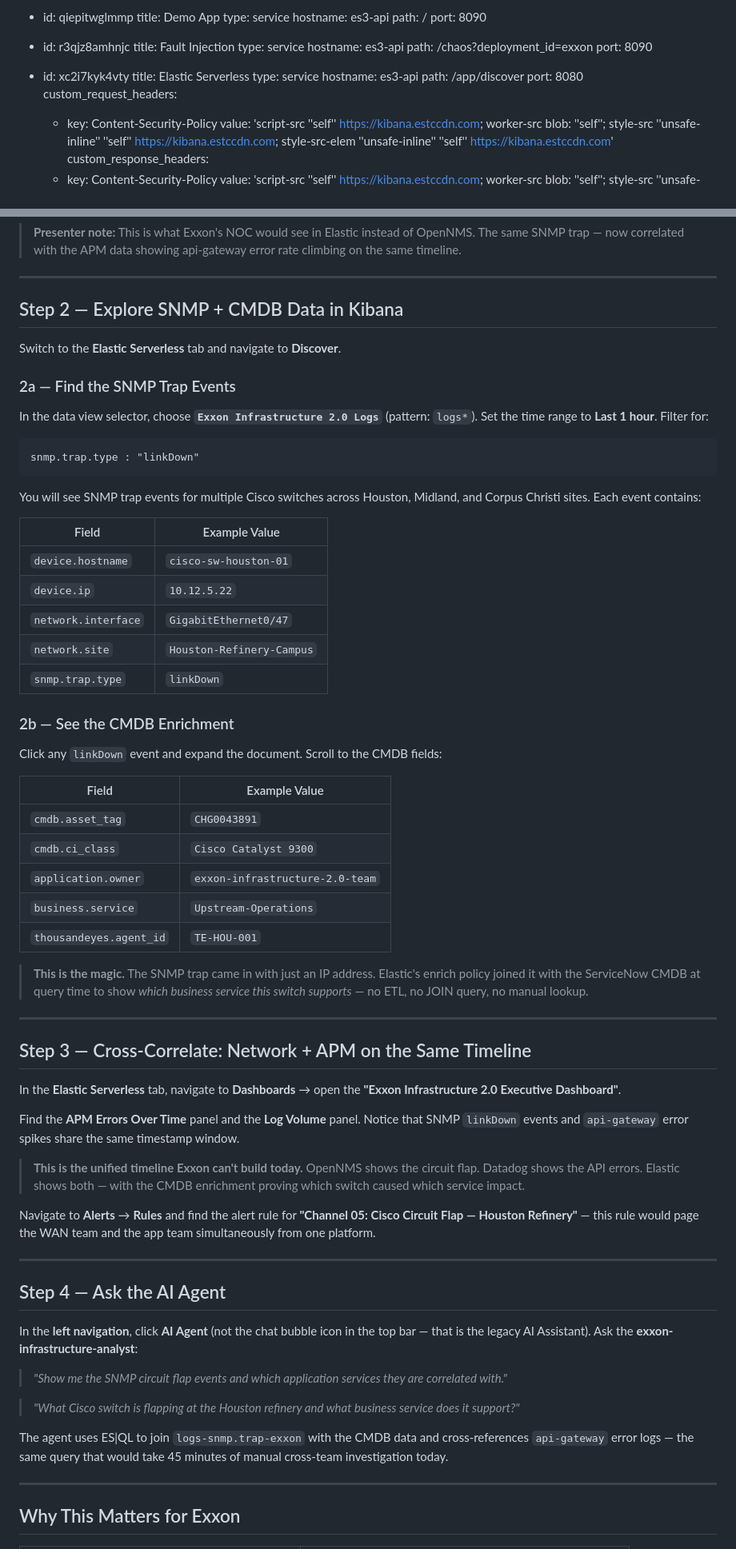
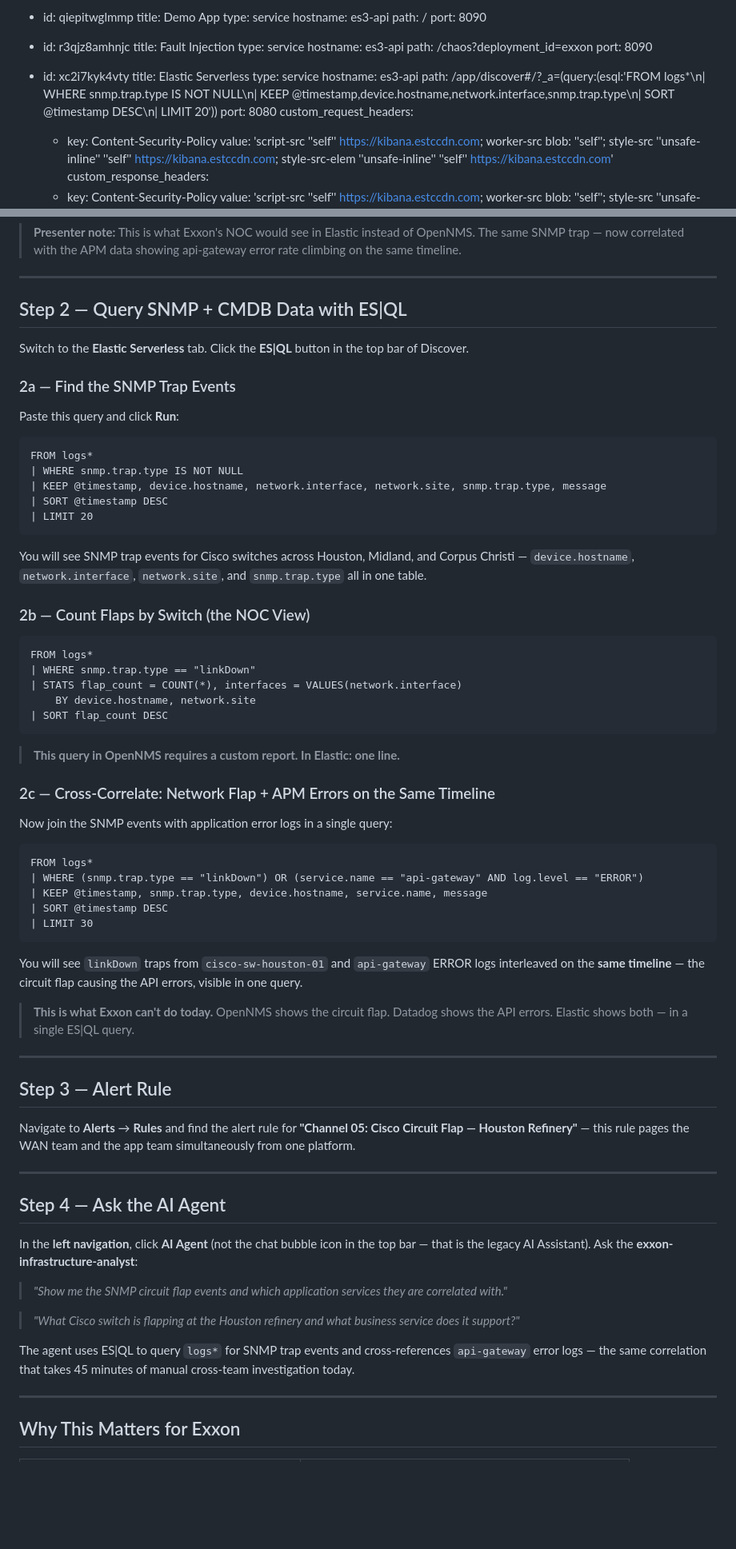
Before and after one commit to poulsbopete/exxon-demo, a Markdown page: 02-legacy-snmp-network/assignment.md, 2 parts joined by grey strips. Shown at 80% size. Drawn GitHub-style; blank space fills up the shorter version.

Commit message:
refactor: rewrite Ch2 exploration as ES|QL queries
Replace KQL filter + Discover UI flow with three progressive ES|QL queries:
1. Raw SNMP trap events (FROM logs* | WHERE snmp.trap.type IS NOT NULL)
2. Flap count by switch — the NOC summary view
3. Cross-correlation: linkDown + api-gateway errors on one timeline

Point Elastic Serverless tab directly at ES|QL Discover.
Each query is copy-paste ready with a presenter talking point.

Made-with: Cursor

````diff
--- a/02-legacy-snmp-network/assignment.md
+++ b/02-legacy-snmp-network/assignment.md
@@ -95,7 +95,7 @@ tabs:
   title: Elastic Serverless
   type: service
   hostname: es3-api
-  path: /app/discover
+  path: /app/discover#/?_a=(query:(esql:'FROM logs*\n| WHERE snmp.trap.type IS NOT NULL\n| KEEP @timestamp,device.hostname,network.interface,snmp.trap.type\n| SORT @timestamp DESC\n| LIMIT 20'))
   port: 8080
   custom_request_headers:
   - key: Content-Security-Policy
@@ -146,65 +146,65 @@ channels. Activate **Channel 5 — Cisco Circuit Flap (Houston Refinery)**:
 
 ---
 
-## Step 2 — Explore SNMP + CMDB Data in Kibana
+## Step 2 — Query SNMP + CMDB Data with ES|QL
 
-Switch to the **Elastic Serverless** tab and navigate to **Discover**.
+Switch to the **Elastic Serverless** tab. Click the **ES|QL** button in the
+top bar of Discover.
 
 ### 2a — Find the SNMP Trap Events
 
-In the data view selector, choose **`Exxon Infrastructure 2.0 Logs`** (pattern: `logs*`).
-Set the time range to **Last 1 hour**. Filter for:
+Paste this query and click **Run**:
 
-```
-snmp.trap.type : "linkDown"
+```esql
+FROM logs*
+| WHERE snmp.trap.type IS NOT NULL
+| KEEP @timestamp, device.hostname, network.interface, network.site, snmp.trap.type, message
+| SORT @timestamp DESC
+| LIMIT 20
 ```
 
-You will see SNMP trap events for multiple Cisco switches across Houston,
-Midland, and Corpus Christi sites. Each event contains:
+You will see SNMP trap events for Cisco switches across Houston, Midland,
+and Corpus Christi — `device.hostname`, `network.interface`, `network.site`,
+and `snmp.trap.type` all in one table.
 
-| Field | Example Value |
-|---|---|
-| `device.hostname` | `cisco-sw-houston-01` |
-| `device.ip` | `10.12.5.22` |
-| `network.interface` | `GigabitEthernet0/47` |
-| `network.site` | `Houston-Refinery-Campus` |
-| `snmp.trap.type` | `linkDown` |
+### 2b — Count Flaps by Switch (the NOC View)
 
-### 2b — See the CMDB Enrichment
+```esql
+FROM logs*
+| WHERE snmp.trap.type == "linkDown"
+| STATS flap_count = COUNT(*), interfaces = VALUES(network.interface)
+    BY device.hostname, network.site
+| SORT flap_count DESC
+```
 
-Click any `linkDown` event and expand the document. Scroll to the CMDB fields:
+> **This query in OpenNMS requires a custom report. In Elastic: one line.**
 
-| Field | Example Value |
-|---|---|
-| `cmdb.asset_tag` | `CHG0043891` |
-| `cmdb.ci_class` | `Cisco Catalyst 9300` |
-| `application.owner` | `exxon-infrastructure-2.0-team` |
-| `business.service` | `Upstream-Operations` |
-| `thousandeyes.agent_id` | `TE-HOU-001` |
+### 2c — Cross-Correlate: Network Flap + APM Errors on the Same Timeline
 
-> **This is the magic.** The SNMP trap came in with just an IP address.
-> Elastic's enrich policy joined it with the ServiceNow CMDB at query time
-> to show *which business service this switch supports* — no ETL, no JOIN
-> query, no manual lookup.
+Now join the SNMP events with application error logs in a single query:
+
+```esql
+FROM logs*
+| WHERE (snmp.trap.type == "linkDown") OR (service.name == "api-gateway" AND log.level == "ERROR")
+| KEEP @timestamp, snmp.trap.type, device.hostname, service.name, message
+| SORT @timestamp DESC
+| LIMIT 30
+```
+
+You will see `linkDown` traps from `cisco-sw-houston-01` and `api-gateway`
+ERROR logs interleaved on the **same timeline** — the circuit flap causing
+the API errors, visible in one query.
+
+> **This is what Exxon can't do today.** OpenNMS shows the circuit flap.
+> Datadog shows the API errors. Elastic shows both — in a single ES|QL query.
 
 ---
 
-## Step 3 — Cross-Correlate: Network + APM on the Same Timeline
-
-In the **Elastic Serverless** tab, navigate to **Dashboards** → open the
-**"Exxon Infrastructure 2.0 Executive Dashboard"**.
-
-Find the **APM Errors Over Time** panel and the **Log Volume** panel. Notice
-that SNMP `linkDown` events and `api-gateway` error spikes share the same
-timestamp window.
-
-> **This is the unified timeline Exxon can't build today.** OpenNMS shows
-> the circuit flap. Datadog shows the API errors. Elastic shows both —
-> with the CMDB enrichment proving which switch caused which service impact.
+## Step 3 — Alert Rule
 
 Navigate to **Alerts** → **Rules** and find the alert rule for
-**"Channel 05: Cisco Circuit Flap — Houston Refinery"** — this rule would
-page the WAN team and the app team simultaneously from one platform.
+**"Channel 05: Cisco Circuit Flap — Houston Refinery"** — this rule pages
+the WAN team and the app team simultaneously from one platform.
 
 ---
 
@@ -219,9 +219,9 @@ In the **left navigation**, click **AI Agent** (not the chat bubble icon in the
 > *"What Cisco switch is flapping at the Houston refinery and what business
 > service does it support?"*
 
-The agent uses ES|QL to join `logs-snmp.trap-exxon` with the CMDB data
-and cross-references `api-gateway` error logs — the same query that would
-take 45 minutes of manual cross-team investigation today.
+The agent uses ES|QL to query `logs*` for SNMP trap events and
+cross-references `api-gateway` error logs — the same correlation that
+takes 45 minutes of manual cross-team investigation today.
 
 ---
 
````
